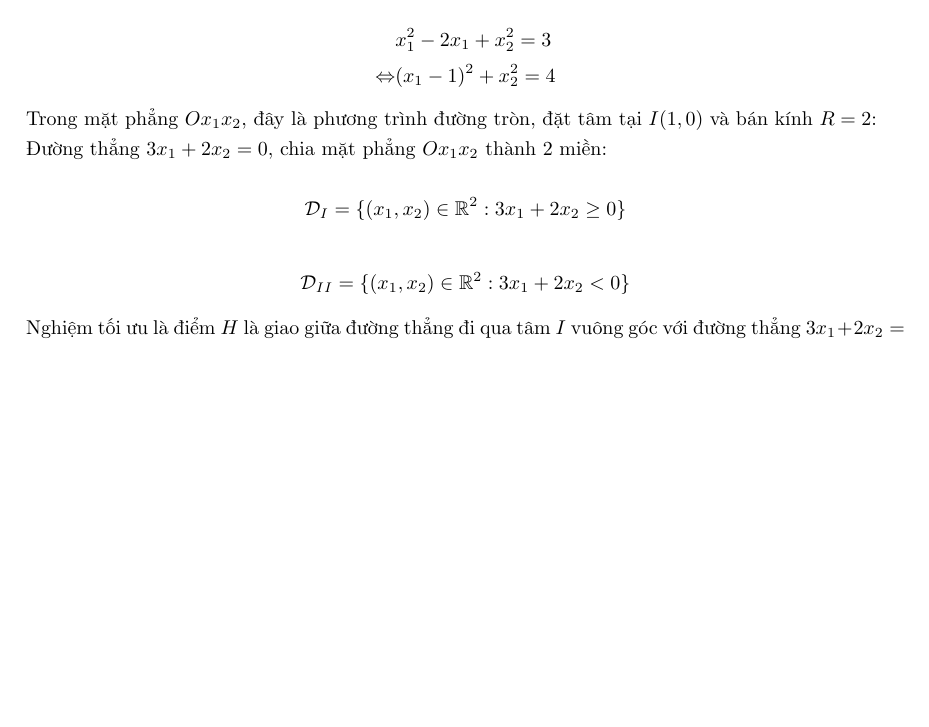
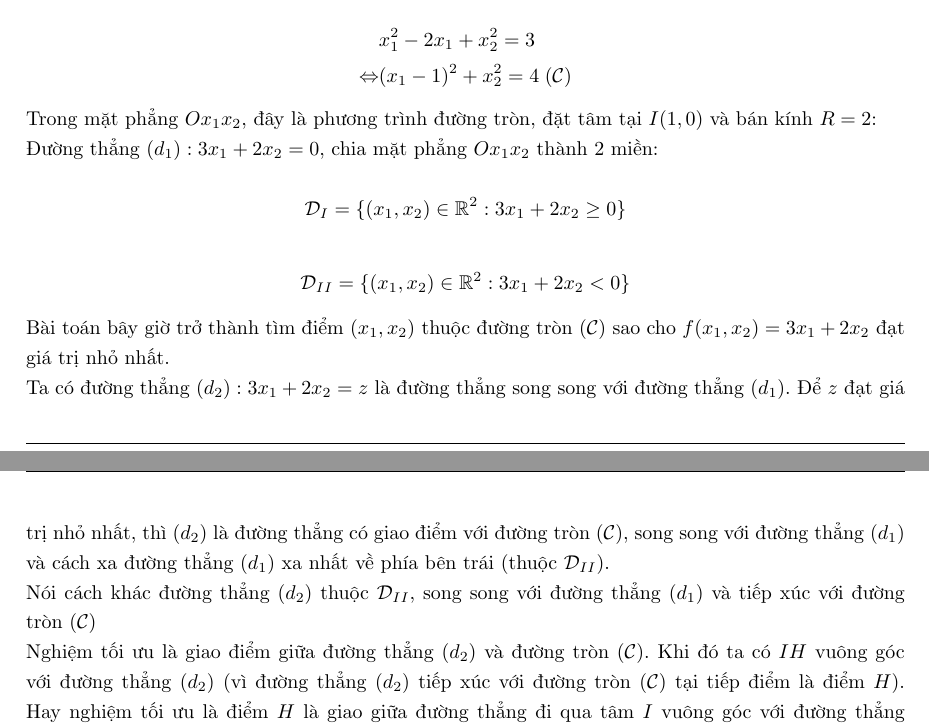
Before and after one commit to NguyenThanhAI/Advanced_Optimization_Exercises_4, a LaTeX document (main.tex): part of page 10 of 15 before the commit and two parts of pages 10 and 11 of 15 after it, the two joined at a grey line, cut so that both start at the same text, the shorter picture padded with empty space. Compiled offline with pdfLaTeX.

Commit message:
Add more details of way 4

```diff
--- a/main.tex
+++ b/main.tex
@@ -729,13 +729,13 @@
         \begin{equation*}
             \begin{aligned}
             &x_1^2 - 2x_1 + x_2^2 = 3 \\
-            \Leftrightarrow & (x_1 - 1)^2 + x_2^2 = 4
+            \Leftrightarrow & (x_1 - 1)^2 + x_2^2 = 4 \thickspace (\mathcal{C})
             \end{aligned}
         \end{equation*}
 
         Trong mặt phẳng $Ox_1 x_2$, đây là phương trình đường tròn, đặt tâm tại $I(1, 0)$ và bán kính $R=2$:
 
-        Đường thẳng $3x_1 + 2x_2 = 0$, chia mặt phẳng $O x_1 x_2$ thành 2 miền:
+        Đường thẳng $(d_1): 3x_1 + 2x_2 = 0$, chia mặt phẳng $O x_1 x_2$ thành 2 miền:
 
         \begin{equation*}
             \mathcal{D}_I = \lbrace (x_1, x_2) \in \mathbb{R}^2: 3x_1 + 2x_2 \geq 0 \rbrace
@@ -745,7 +745,17 @@
             \mathcal{D}_{II} = \lbrace (x_1, x_2) \in \mathbb{R}^2: 3x_1 + 2x_2 < 0 \rbrace
         \end{equation*}
 
-        Nghiệm tối ưu là điểm $H$ là giao giữa đường thẳng đi qua tâm $I$ vuông góc với đường thẳng $3x_1 + 2x_2 = 0$ và đường tròn $(x_1 - 1)^2 + x_2^2 = 4$ và $H \in \mathcal{D}_{II}$.
+        Bài toán bây giờ trở thành tìm điểm $(x_1, x_2)$ thuộc đường tròn $(\mathcal{C})$ sao cho $f(x_1, x_2)=3x_1+2x_2$ đạt giá trị nhỏ nhất.
+
+        Ta có đường thẳng $(d_2): 3x_1 + 2x_2 =z$ là đường thẳng song song với đường thẳng $(d_1)$.
+        Để $z$ đạt giá trị nhỏ nhất, thì $(d_2)$ là đường thẳng có giao điểm với đường tròn $(\mathcal{C})$,
+        song song với đường thẳng $(d_1)$ và cách xa đường thẳng $(d_1)$ xa nhất về phía bên trái (thuộc $\mathcal{D}_{II}$).
+
+        Nói cách khác đường thẳng $(d_2)$ thuộc $\mathcal{D}_{II}$, song song với đường thẳng $(d_1)$ và tiếp xúc với đường tròn $(\mathcal{C})$
+
+        Nghiệm tối ưu là giao điểm giữa đường thẳng $(d_2)$ và đường tròn $(\mathcal{C})$.
+        Khi đó ta có $IH$ vuông góc với đường thẳng $(d_2)$ (vì đường thẳng $(d_2)$ tiếp xúc với đường tròn $(\mathcal{C})$ tại tiếp điểm là điểm $H$).
+        Hay nghiệm tối ưu là điểm $H$ là giao giữa đường thẳng đi qua tâm $I$ vuông góc với đường thẳng $3x_1 + 2x_2 = 0$ và đường tròn $(x_1 - 1)^2 + x_2^2 = 4$ và $H \in \mathcal{D}_{II}$.
 
         Gọi $H(a, b)$:
 
```
Also changed, not shown: main.tex (19 more changed lines).
